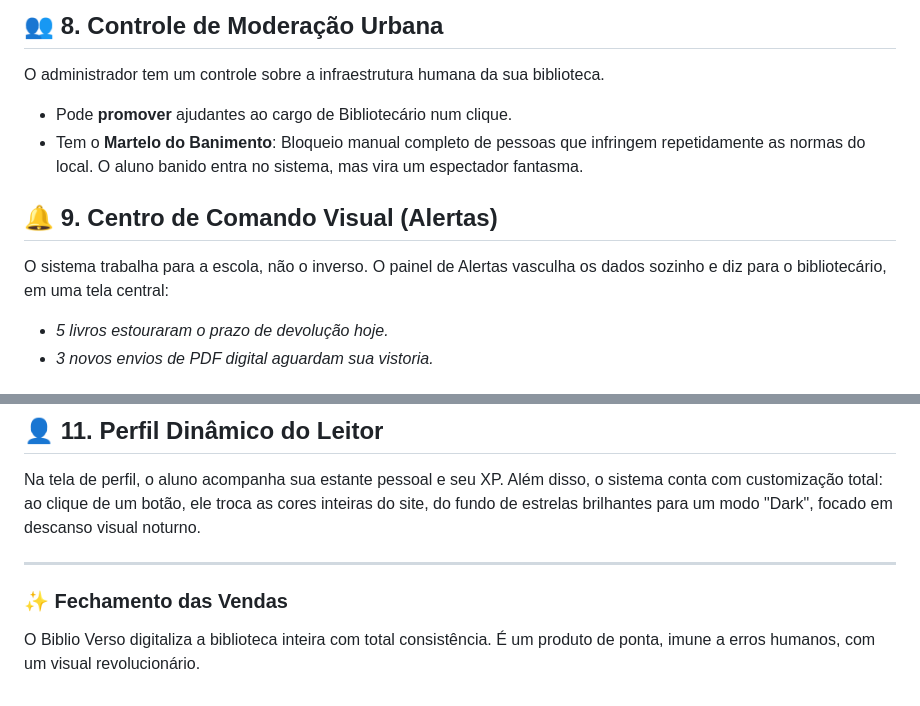
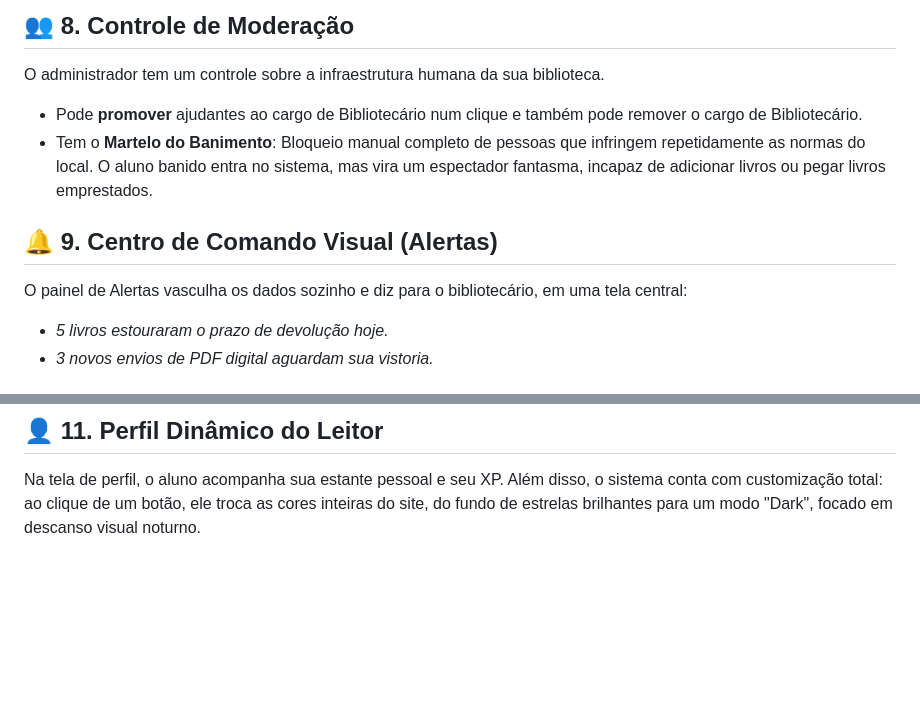
Before and after one commit to enrique-ss/biblioteca-backend-frontend, a Markdown page: docs/APRESENTAÇÃO_JULIA.md, 2 parts joined by grey strips. GitHub-like rendering; blank space fills up the shorter version.

```diff
--- a/docs/APRESENTAÇÃO_JULIA.md
+++ b/docs/APRESENTAÇÃO_JULIA.md
@@ -43,11 +42,11 @@ Como fazer alunos lerem mais? Transformando livros em videogames.
 
-## 👥 8. Controle de Moderação Urbana
+## 👥 8. Controle de Moderação
 O administrador tem um controle sobre a infraestrutura humana da sua biblioteca.
-- Pode **promover** ajudantes ao cargo de Bibliotecário num clique.
-- Tem o **Martelo do Banimento**: Bloqueio manual completo de pessoas que infringem repetidamente as normas do local. O aluno banido entra no sistema, mas vira um espectador fantasma.
+- Pode **promover** ajudantes ao cargo de Bibliotecário num clique e também pode remover o cargo de Bibliotecário.
+- Tem o **Martelo do Banimento**: Bloqueio manual completo de pessoas que infringem repetidamente as normas do local. O aluno banido entra no sistema, mas vira um espectador fantasma, incapaz de adicionar livros ou pegar livros emprestados.
 
 ## 🔔 9. Centro de Comando Visual (Alertas)
-O sistema trabalha para a escola, não o inverso. O painel de Alertas vasculha os dados sozinho e diz para o bibliotecário, em uma tela central:
+O painel de Alertas vasculha os dados sozinho e diz para o bibliotecário, em uma tela central:
 - *5 livros estouraram o prazo de devolução hoje.*
 - *3 novos envios de PDF digital aguardam sua vistoria.*
 
@@ -56,8 +55,3 @@ Sem planilhas Excel. Os relatórios são visuais e lindos. O sistema diz qual g
 
 ## 👤 11. Perfil Dinâmico do Leitor
 Na tela de perfil, o aluno acompanha sua estante pessoal e seu XP. Além disso, o sistema conta com customização total: ao clique de um botão, ele troca as cores inteiras do site, do fundo de estrelas brilhantes para um modo "Dark", focado em descanso visual noturno.
-
----
-
-### ✨ Fechamento das Vendas
-O Biblio Verso digitaliza a biblioteca inteira com total consistência. É um produto de ponta, imune a erros humanos, com um visual revolucionário.
```
Also changed, not shown: other parts of docs/APRESENTAÇÃO_JULIA.md (+13 -14 lines), docs/APRESENTAÇÃO_ENRIQUE.md (+1 -1 lines).
